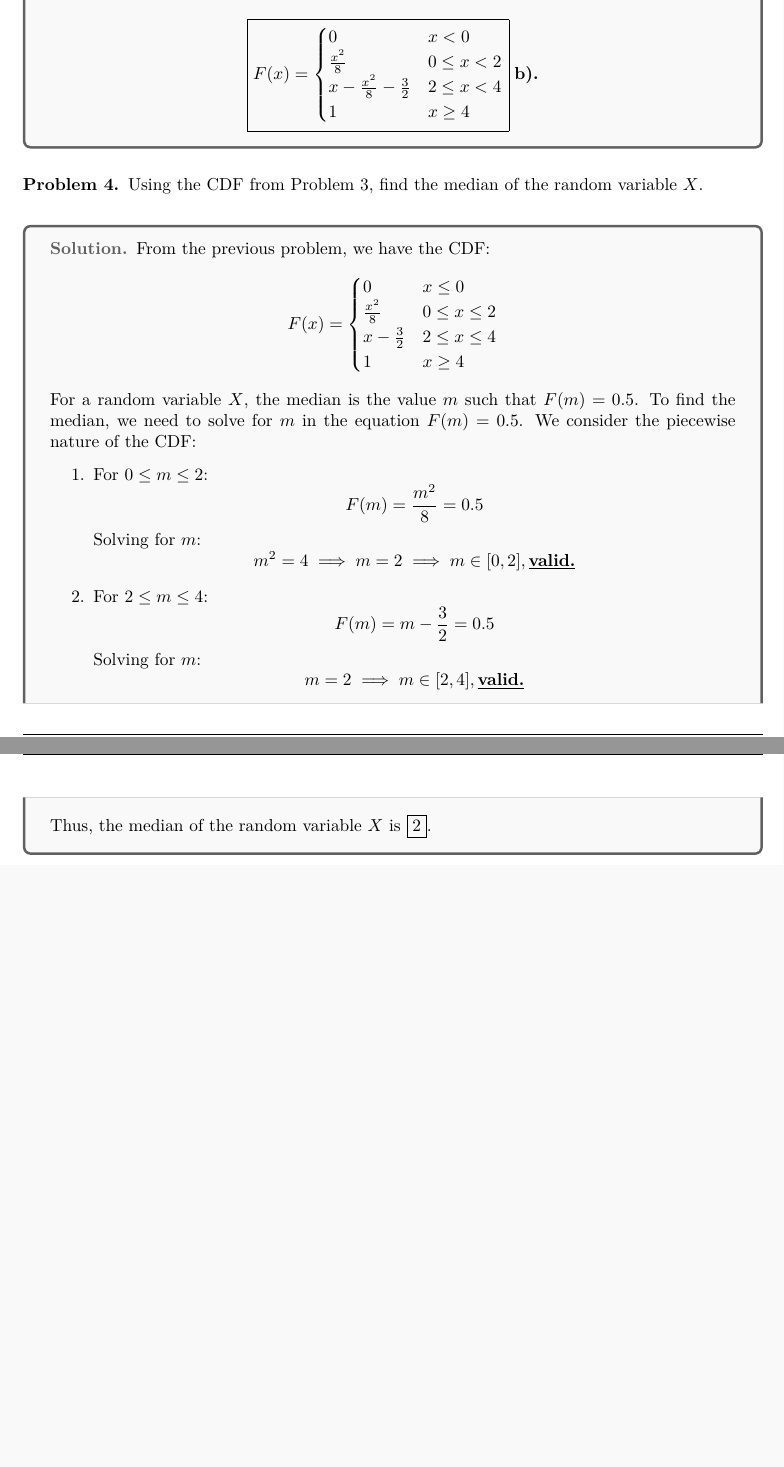
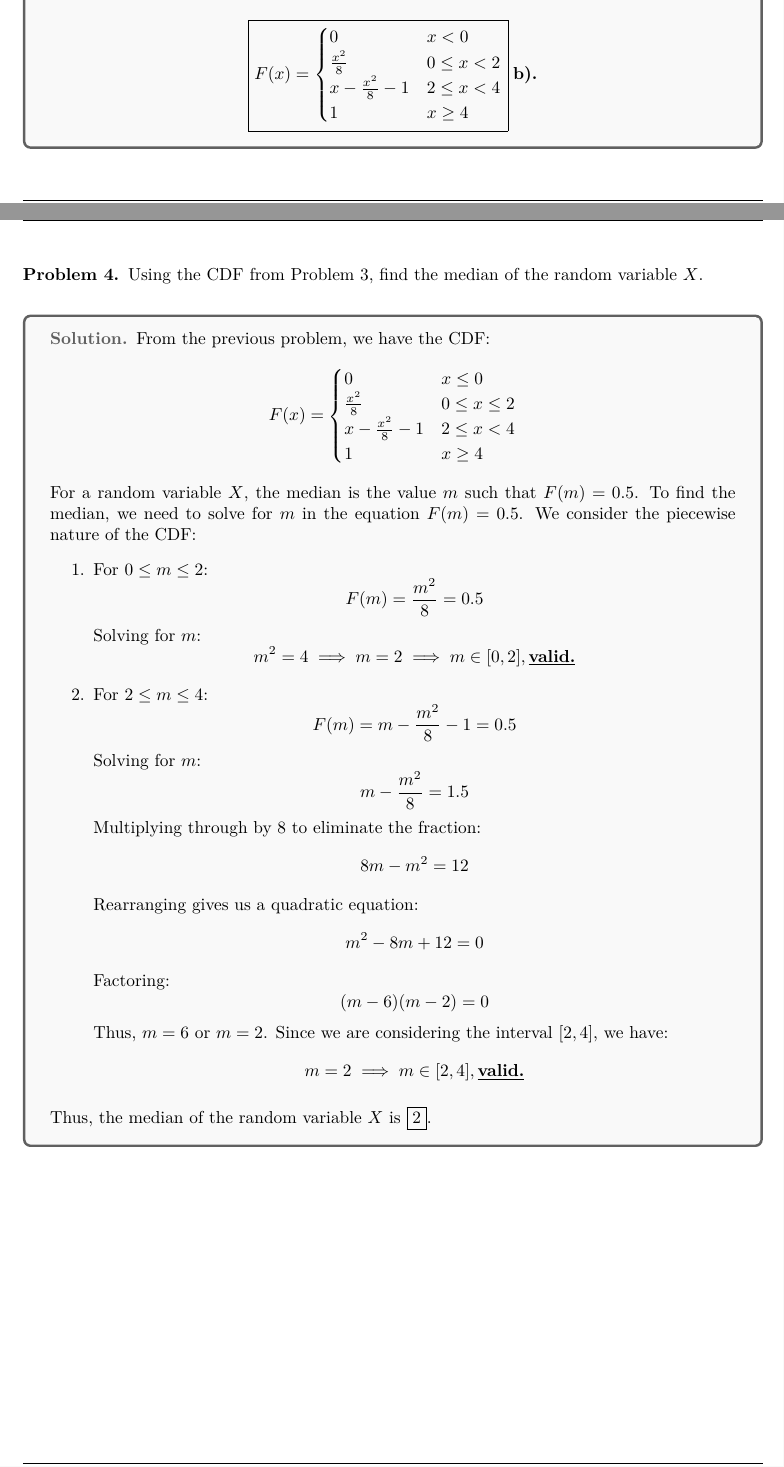
Before and after one commit to patthadon-p/CEDT-2110205-Stats, a LaTeX problem sheet (homework-05/main.tex): two parts of pages 4 and 5 of 13 before the commit and two parts of pages 3 and 4 of 13 after it, joined at a grey line, cut so that both start at the same text, the shorter picture padded with empty space. Compiled offline with XeLaTeX.

Commit message:
Homework05 | Fix calculation error

```diff
--- a/homework-05/main.tex
+++ b/homework-05/main.tex
@@ -213,7 +209,7 @@ F(x) = \begin{cases}
 \boxed{F(x) = \begin{cases}
     0 & x < 0 \\
     \frac{x^2}{8} & 0 \leq x < 2 \\
-    x - \frac{x^2}{8} - \frac{3}{2} & 2 \leq x < 4 \\
+    x - \frac{x^2}{8} - 1 & 2 \leq x < 4 \\
     1 & x \geq 4
 \end{cases}} \; \textbf{b).}
 \]
@@ -234,7 +231,7 @@ From the previous problem, we have the CDF:
 F(x) = \begin{cases}
     0 & x \leq 0 \\
     \frac{x^2}{8} & 0 \leq x \leq 2 \\
-    x - \frac{3}{2} & 2 \leq x \leq 4 \\
+    x - \frac{x^2}{8} - 1 & 2 \leq x < 4 \\
     1 & x \geq 4
 \end{cases}
 \]
@@ -254,9 +251,25 @@ We consider the piecewise nature of the CDF:
 
     \item For \( 2 \leq m \leq 4 \):
     \[
-    F(m) = m - \frac{3}{2} = 0.5
+    F(m) = m - \frac{m^2}{8} - 1 = 0.5
     \]
     Solving for \( m \):
+    \[
+    m - \frac{m^2}{8} = 1.5
+    \]
+    Multiplying through by 8 to eliminate the fraction:
+    \[
+    8m - m^2 = 12
+    \]
+    Rearranging gives us a quadratic equation:
+    \[
+    m^2 - 8m + 12 = 0
+    \]
+    Factoring:
+    \[
+    (m - 6)(m - 2) = 0
+    \]
+    Thus, \( m = 6 \) or \( m = 2 \). Since we are considering the interval \( [2, 4] \), we have:
     \[
     m = 2 \implies m \in [2, 4], \underline{\textbf{valid.}}
     \]
```
Also changed, not shown: homework-05/main.pdf, homework-05/main.tex (25 more changed lines), 1 other file.
